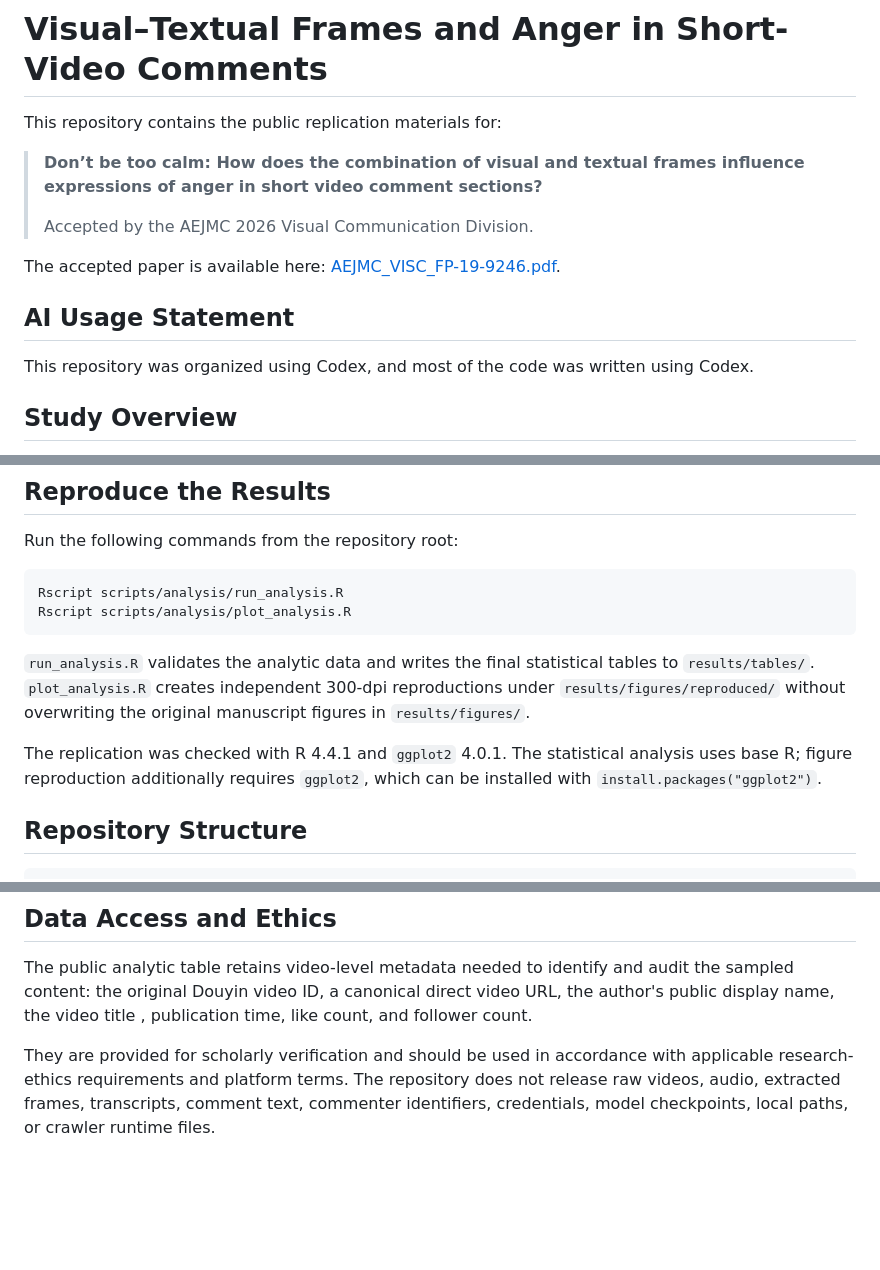
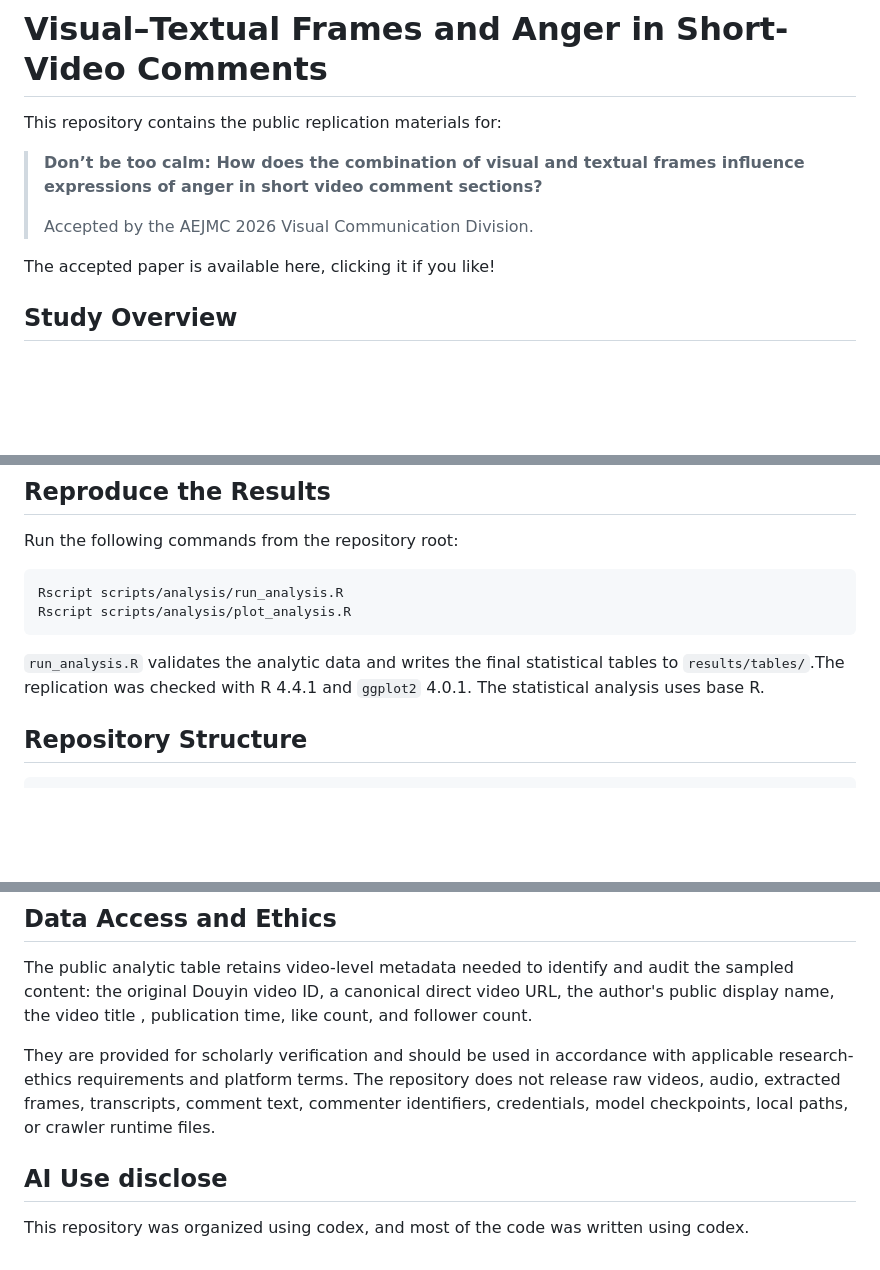
Before and after one commit to MiShenng/visual_textual_frames_anger, a Markdown page: README.md, 3 parts joined by grey strips. GitHub-like rendering; blank space fills up the shorter version.

Commit message:
Apply revised README

````diff
--- a/README.md
+++ b/README.md
@@ -6,11 +6,7 @@ This repository contains the public replication materials for:
 >
 > Accepted by the AEJMC 2026 Visual Communication Division.
 
-The accepted paper is available here: [AEJMC_VISC_FP-19-9246.pdf](AEJMC_VISC_FP-19-9246.pdf).
-
-## AI Usage Statement
-
-This repository was organized using Codex, and most of the code was written using Codex.
+The accepted paper is available here, clicking it if you like!
 
 ## Study Overview
 
@@ -61,9 +57,7 @@ Rscript scripts/analysis/run_analysis.R
 Rscript scripts/analysis/plot_analysis.R
 ```
 
-`run_analysis.R` validates the analytic data and writes the final statistical tables to `results/tables/`. `plot_analysis.R` creates independent 300-dpi reproductions under `results/figures/reproduced/` without overwriting the original manuscript figures in `results/figures/`.
-
-The replication was checked with R 4.4.1 and `ggplot2` 4.0.1. The statistical analysis uses base R; figure reproduction additionally requires `ggplot2`, which can be installed with `install.packages("ggplot2")`.
+`run_analysis.R` validates the analytic data and writes the final statistical tables to `results/tables/`.The replication was checked with R 4.4.1 and `ggplot2` 4.0.1. The statistical analysis uses base R.
 
 ## Repository Structure
 
@@ -90,3 +84,6 @@ The replication was checked with R 4.4.1 and `ggplot2` 4.0.1. The statistical an
 The public analytic table retains video-level metadata needed to identify and audit the sampled content: the original Douyin video ID, a canonical direct video URL, the author's public display name, the video title , publication time, like count, and follower count.
 
 They are provided for scholarly verification and should be used in accordance with applicable research-ethics requirements and platform terms. The repository does not release raw videos, audio, extracted frames, transcripts, comment text, commenter identifiers, credentials, model checkpoints, local paths, or crawler runtime files.
+
+## AI Use disclose
+This repository was organized using codex, and most of the code was written using codex.
````
